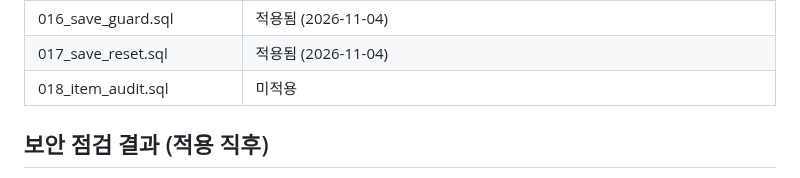
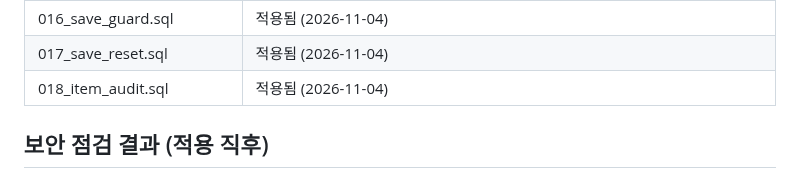
Before and after one commit to kaonteck/blesetsaga, a Markdown page: supabase/README.md, the part around the change. GitHub-like rendering.

Commit message:
018 Supabase 적용 완료, 작업 보드 갱신
Co-Authored-By: Claude Opus 5.5 <noreply@anthropic.com>
Claude-Session: https://claude.ai/code/session_01Rt9UawB8DdxSKYXgobksE9

```diff
--- a/supabase/README.md
+++ b/supabase/README.md
@@ -113,7 +113,7 @@
 | 015_fish_limits.sql | 적용됨 (2026-11-04) |
 | 016_save_guard.sql | 적용됨 (2026-11-04) |
 | 017_save_reset.sql | 적용됨 (2026-11-04) |
-| 018_item_audit.sql | 미적용 |
+| 018_item_audit.sql | 적용됨 (2026-11-04) |
 
 ## 보안 점검 결과 (적용 직후)
 - 공개 표는 전부 RLS 켜짐.
```
Also changed, not shown: CLAUDE.md (+2 -1 lines).
